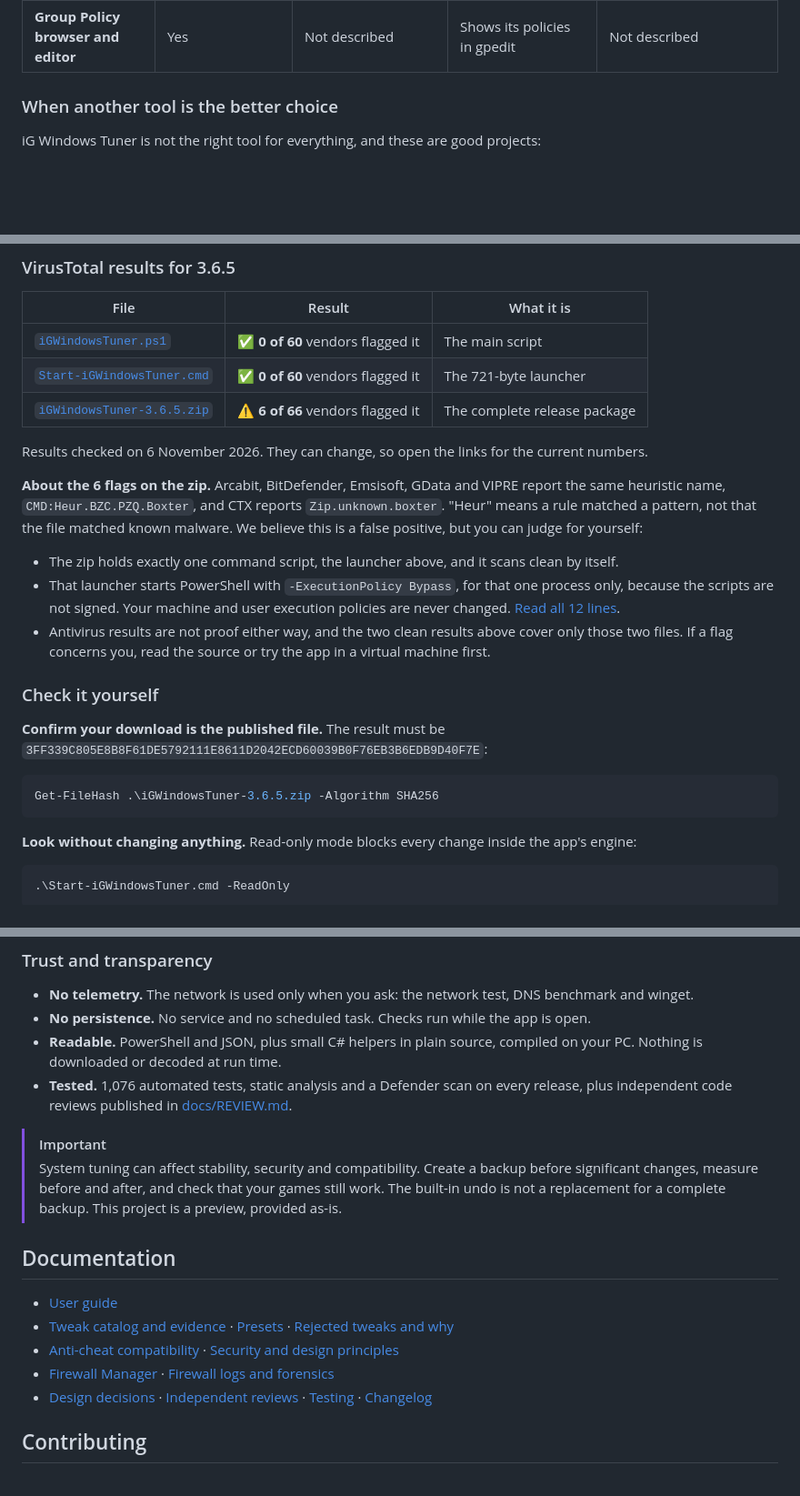
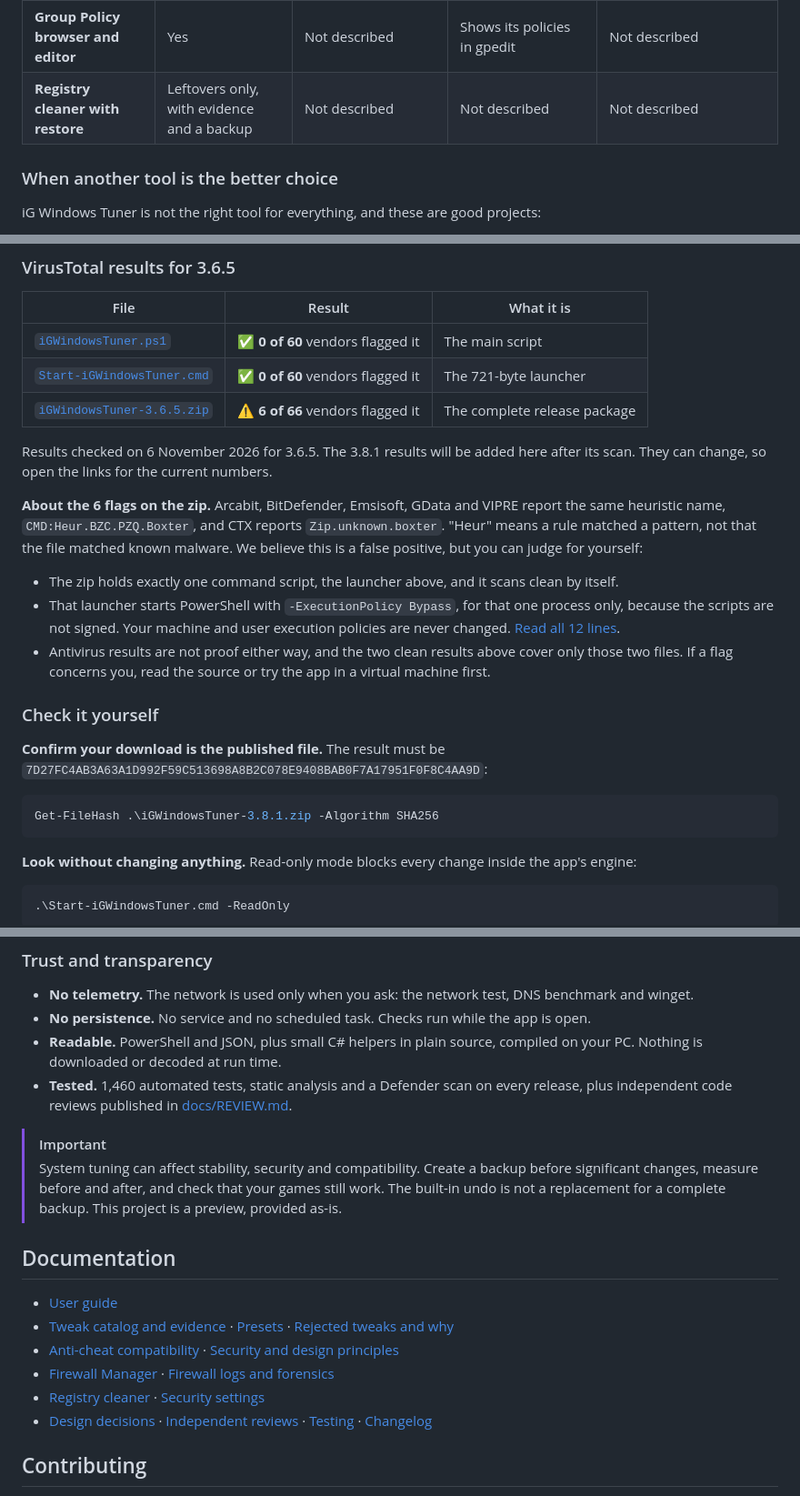
Before and after one commit to arioofarmani/iG-Windows-Tuner, a Markdown page: README.md, 3 parts joined by grey strips. Shown at 91% size. GitHub-like rendering; blank space fills up the shorter version.

````diff
--- a/README.md
+++ b/README.md
@@ -99,6 +118,7 @@ iG Windows Tuner is built for people who want to know exactly what changed and g
 | **Anti-cheat information** | Per item; gaming presets use safe items only | Not described | States compatibility with VAC | Not described |
 | **Firewall rule manager** | Yes, with risk findings | Not described | Not described | Not described |
 | **Group Policy browser and editor** | Yes | Not described | Shows its policies in gpedit | Not described |
+| **Registry cleaner with restore** | Leftovers only, with evidence and a backup | Not described | Not described | Not described |
 
 ### When another tool is the better choice
 
@@ -170,7 +193,7 @@ You should not have to take our word for it, so here is what the scanners say, i
 | [`Start-iGWindowsTuner.cmd`](https://www.virustotal.com/gui/file/11e4ed3e3adc09c146683c668c5fd401ef2ab0c6afea93c7dfd673046cc66110?nocache=1) | ✅ **0 of 60** vendors flagged it | The 721-byte launcher |
 | [`iGWindowsTuner-3.6.5.zip`](https://www.virustotal.com/gui/file/3ff339c805e8b8f61de5792111e8611d2042ecd60039b0f76eb3b6edb9d40f7e) | ⚠️ **6 of 66** vendors flagged it | The complete release package |
 
-Results checked on 6 November 2026. They can change, so open the links for the current numbers.
+Results checked on 6 November 2026 for 3.6.5. The 3.8.1 results will be added here after its scan. They can change, so open the links for the current numbers.
 
 **About the 6 flags on the zip.** Arcabit, BitDefender, Emsisoft, GData and VIPRE report the same heuristic name, `CMD:Heur.BZC.PZQ.Boxter`, and CTX reports `Zip.unknown.boxter`. "Heur" means a rule matched a pattern, not that the file matched known malware. We believe this is a false positive, but you can judge for yourself:
 
@@ -180,10 +203,10 @@ Results checked on 6 November 2026. They can change, so open the links for the c
 
 ### Check it yourself
 
-**Confirm your download is the published file.** The result must be `3FF339C805E8B8F61DE5792111E8611D2042ECD60039B0F76EB3B6EDB9D40F7E`:
+**Confirm your download is the published file.** The result must be `7D27FC4AB3A63A1D992F59C513698A8B2C078E9408BAB0F7A17951F0F8C4AA9D`:
 
 ```powershell
-Get-FileHash .\iGWindowsTuner-3.6.5.zip -Algorithm SHA256
+Get-FileHash .\iGWindowsTuner-3.8.1.zip -Algorithm SHA256
 ```
 
 **Look without changing anything.** Read-only mode blocks every change inside the app's engine:
@@ -213,7 +236,7 @@ Get-FileHash .\iGWindowsTuner-3.6.5.zip -Algorithm SHA256
 - **No telemetry.** The network is used only when you ask: the network test, DNS benchmark and winget.
 - **No persistence.** No service and no scheduled task. Checks run while the app is open.
 - **Readable.** PowerShell and JSON, plus small C# helpers in plain source, compiled on your PC. Nothing is downloaded or decoded at run time.
-- **Tested.** 1,076 automated tests, static analysis and a Defender scan on every release, plus independent code reviews published in [docs/REVIEW.md](docs/REVIEW.md).
+- **Tested.** 1,460 automated tests, static analysis and a Defender scan on every release, plus independent code reviews published in [docs/REVIEW.md](docs/REVIEW.md).
 
 > [!IMPORTANT]
 > System tuning can affect stability, security and compatibility. Create a backup before significant changes, measure before and after, and check that your games still work. The built-in undo is not a replacement for a complete backup. This project is a preview, provided as-is.
@@ -224,6 +247,7 @@ Get-FileHash .\iGWindowsTuner-3.6.5.zip -Algorithm SHA256
 - [Tweak catalog and evidence](docs/TWEAKS.md) · [Presets](docs/PRESETS.md) · [Rejected tweaks and why](docs/REJECTED_TWEAKS.md)
 - [Anti-cheat compatibility](docs/ANTICHEAT.md) · [Security and design principles](docs/SECURITY.md)
 - [Firewall Manager](docs/FIREWALL.md) · [Firewall logs and forensics](docs/FIREWALL_LOGS.md)
+- [Registry cleaner](docs/REGISTRY_CLEANER.md) · [Security settings](docs/SECURITY_SETTINGS.md)
 - [Design decisions](docs/DECISIONS.md) · [Independent reviews](docs/REVIEW.md) · [Testing](docs/TESTING.md) · [Changelog](docs/CHANGELOG.md)
 
 ## Contributing
````
Also changed, not shown: other parts of README.md (+27 -5 lines), docs/screenshots/3.8/registry-cleaner.png (added), docs/screenshots/3.8/security-settings.png (added), docs/screenshots/3.8/startup-apps.png (added), 1 other file.
